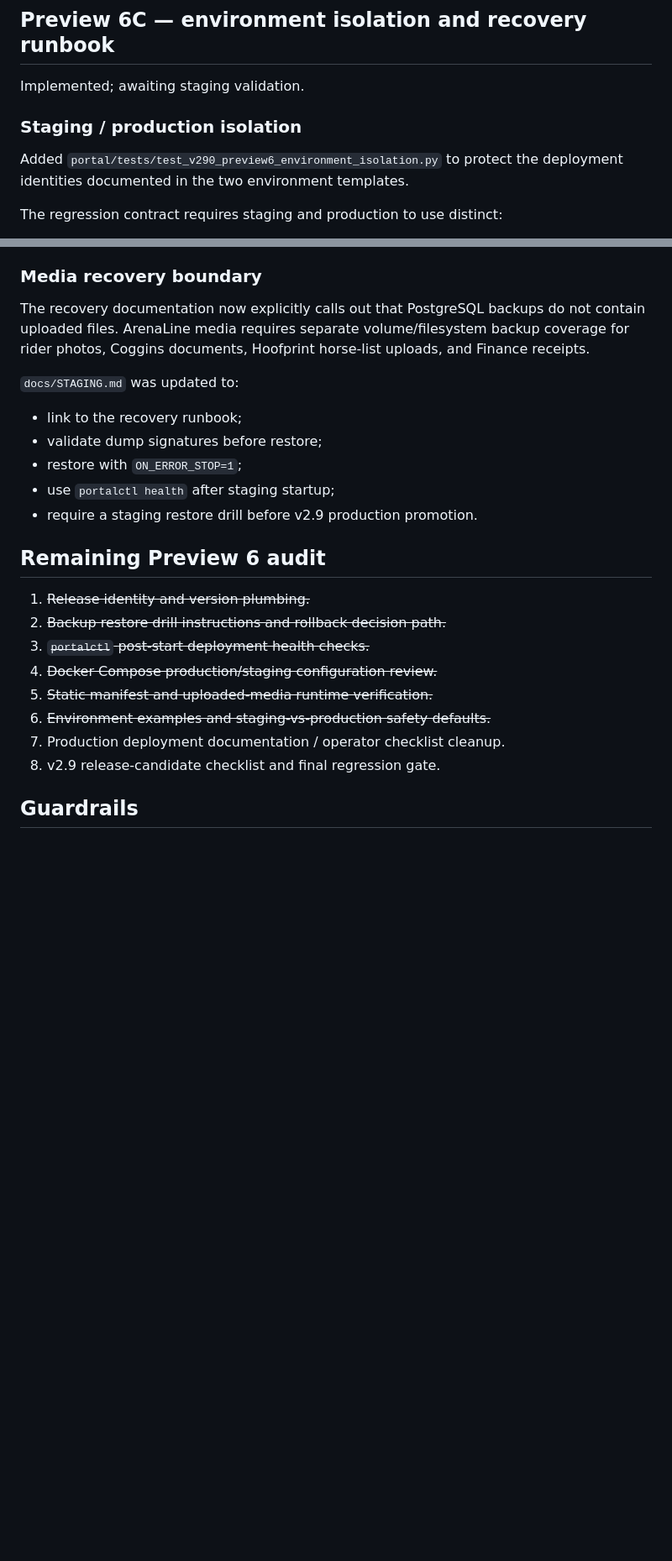
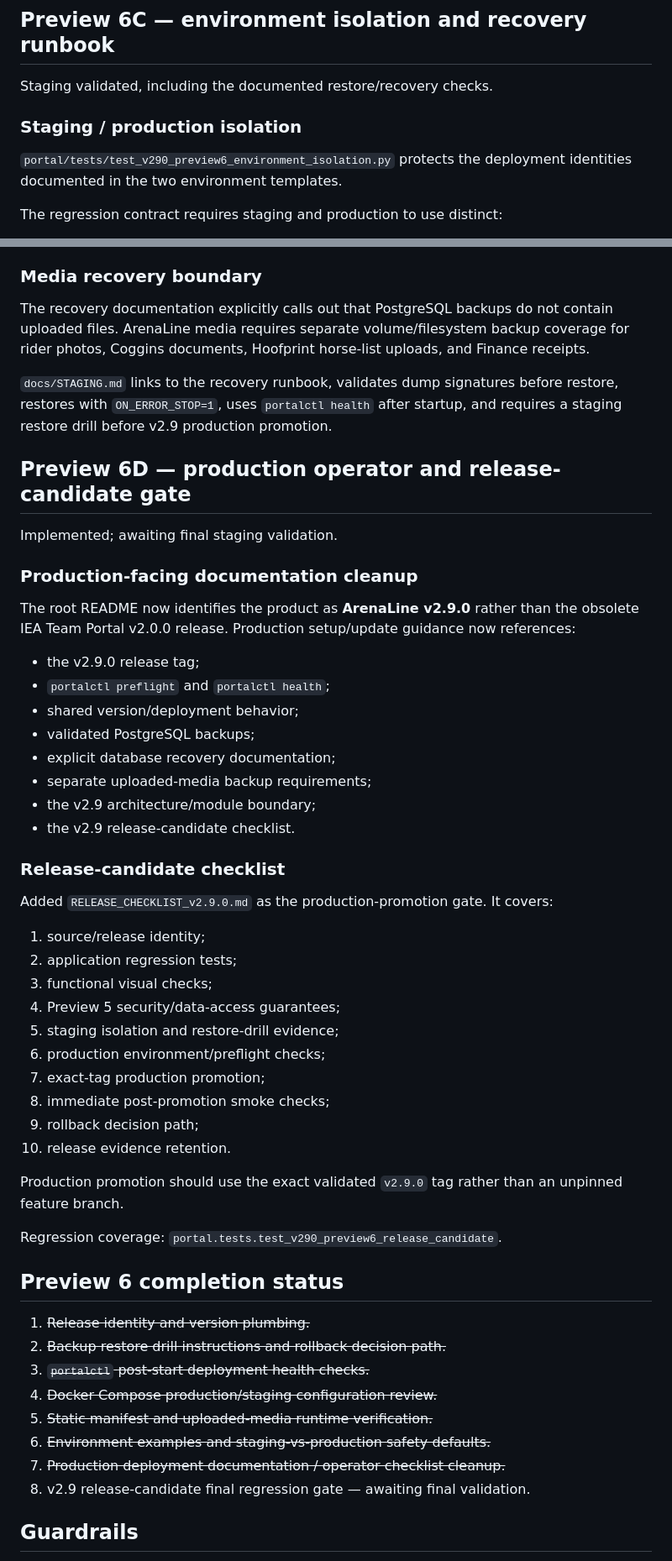
Before and after one commit to mcangeli/iea-team-portal, a Markdown page: docs/V2_9_PREVIEW6_DEPLOYMENT_RELEASE.md, 2 parts joined by grey strips. Shown at 84% size. GitHub-like rendering; blank space fills up the shorter version.

Commit message:
docs: record Preview 6C validation and 6D release candidate gate

```diff
--- a/docs/V2_9_PREVIEW6_DEPLOYMENT_RELEASE.md
+++ b/docs/V2_9_PREVIEW6_DEPLOYMENT_RELEASE.md
@@ -72,11 +72,11 @@ Regression coverage: `portal.tests.test_v290_preview6_deployment_health`.
 
 ## Preview 6C — environment isolation and recovery runbook
 
-Implemented; awaiting staging validation.
+Staging validated, including the documented restore/recovery checks.
 
 ### Staging / production isolation
 
-Added `portal/tests/test_v290_preview6_environment_isolation.py` to protect the deployment identities documented in the two environment templates.
+`portal/tests/test_v290_preview6_environment_isolation.py` protects the deployment identities documented in the two environment templates.
 
 The regression contract requires staging and production to use distinct:
 
@@ -112,17 +112,47 @@ Database restoration is deliberately **not** exposed as an automatic `portalctl`
 
 ### Media recovery boundary
 
-The recovery documentation now explicitly calls out that PostgreSQL backups do not contain uploaded files. ArenaLine media requires separate volume/filesystem backup coverage for rider photos, Coggins documents, Hoofprint horse-list uploads, and Finance receipts.
+The recovery documentation explicitly calls out that PostgreSQL backups do not contain uploaded files. ArenaLine media requires separate volume/filesystem backup coverage for rider photos, Coggins documents, Hoofprint horse-list uploads, and Finance receipts.
 
-`docs/STAGING.md` was updated to:
+`docs/STAGING.md` links to the recovery runbook, validates dump signatures before restore, restores with `ON_ERROR_STOP=1`, uses `portalctl health` after startup, and requires a staging restore drill before v2.9 production promotion.
 
-- link to the recovery runbook;
-- validate dump signatures before restore;
-- restore with `ON_ERROR_STOP=1`;
-- use `portalctl health` after staging startup;
-- require a staging restore drill before v2.9 production promotion.
+## Preview 6D — production operator and release-candidate gate
 
-## Remaining Preview 6 audit
+Implemented; awaiting final staging validation.
+
+### Production-facing documentation cleanup
+
+The root README now identifies the product as **ArenaLine v2.9.0** rather than the obsolete IEA Team Portal v2.0.0 release. Production setup/update guidance now references:
+
+- the v2.9.0 release tag;
+- `portalctl preflight` and `portalctl health`;
+- shared version/deployment behavior;
+- validated PostgreSQL backups;
+- explicit database recovery documentation;
+- separate uploaded-media backup requirements;
+- the v2.9 architecture/module boundary;
+- the v2.9 release-candidate checklist.
+
+### Release-candidate checklist
+
+Added `RELEASE_CHECKLIST_v2.9.0.md` as the production-promotion gate. It covers:
+
+1. source/release identity;
+2. application regression tests;
+3. functional visual checks;
+4. Preview 5 security/data-access guarantees;
+5. staging isolation and restore-drill evidence;
+6. production environment/preflight checks;
+7. exact-tag production promotion;
+8. immediate post-promotion smoke checks;
+9. rollback decision path;
+10. release evidence retention.
+
+Production promotion should use the exact validated `v2.9.0` tag rather than an unpinned feature branch.
+
+Regression coverage: `portal.tests.test_v290_preview6_release_candidate`.
+
+## Preview 6 completion status
 
 1. ~~Release identity and version plumbing.~~
 2. ~~Backup restore drill instructions and rollback decision path.~~
@@ -130,8 +160,8 @@ The recovery documentation now explicitly calls out that PostgreSQL backups do n
 4. ~~Docker Compose production/staging configuration review.~~
 5. ~~Static manifest and uploaded-media runtime verification.~~
 6. ~~Environment examples and staging-vs-production safety defaults.~~
-7. Production deployment documentation / operator checklist cleanup.
-8. v2.9 release-candidate checklist and final regression gate.
+7. ~~Production deployment documentation / operator checklist cleanup.~~
+8. v2.9 release-candidate final regression gate — awaiting final validation.
 
 ## Guardrails
 
```
Also changed, not shown: other parts of docs/V2_9_PREVIEW6_DEPLOYMENT_RELEASE.md (+3 -2 lines).
